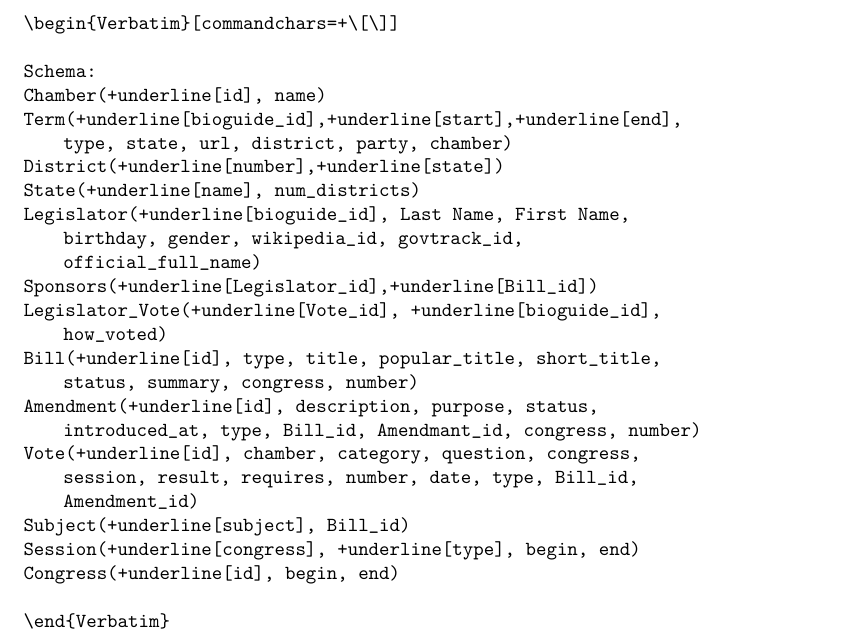
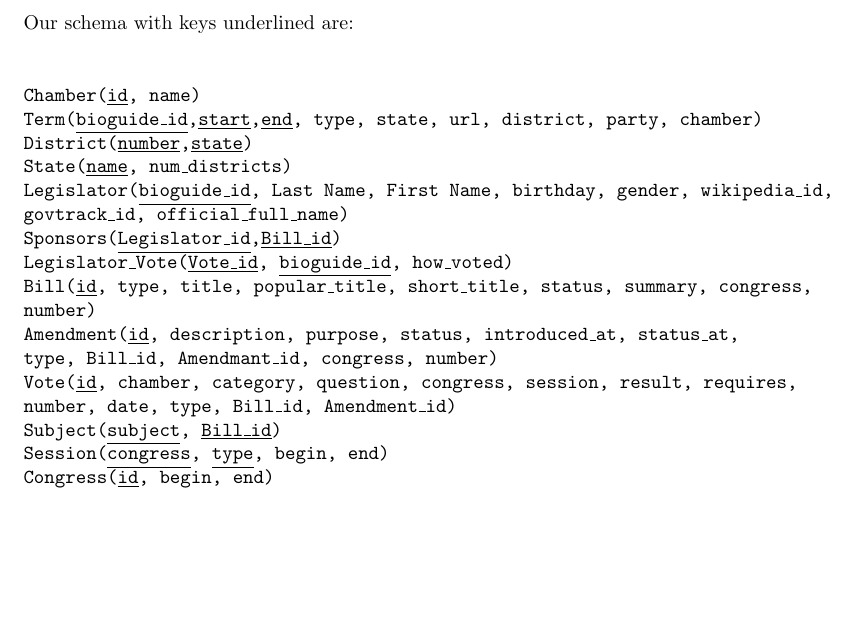
Before and after one commit to hhweeks/congress_db, a LaTeX document (part2/schema.tex): part of the page, cut at the place of the change, the shorter picture padded with empty space. Compiled offline with pdfLaTeX.

Commit message:
Use typewriter for schema

```diff
--- a/part2/schema.tex
+++ b/part2/schema.tex
@@ -10,24 +2,34 @@ breaklines=true
 \begin{document}
 
-\begin{lstlisting}
-\begin{Verbatim}[commandchars=+\[\]]
+\noindent
+Our schema with keys underlined are:\\
+\\
 
-Schema:
-Chamber(+underline[id], name)
-Term(+underline[bioguide_id],+underline[start],+underline[end], type, state, url, district, party, chamber)
-District(+underline[number],+underline[state])
-State(+underline[name], num_districts)
-Legislator(+underline[bioguide_id], Last Name, First Name, birthday, gender, wikipedia_id, govtrack_id, official_full_name)
-Sponsors(+underline[Legislator_id],+underline[Bill_id])
-Legislator_Vote(+underline[Vote_id], +underline[bioguide_id], how_voted)
-Bill(+underline[id], type, title, popular_title, short_title, status, summary, congress, number)
-Amendment(+underline[id], description, purpose, status, introduced_at, type, Bill_id, Amendmant_id, congress, number)
-Vote(+underline[id], chamber, category, question, congress, session, result, requires, number, date, type, Bill_id, Amendment_id)
-Subject(+underline[subject], Bill_id)
-Session(+underline[congress], +underline[type], begin, end)
-Congress(+underline[id], begin, end)
+\begin{tt}
+\iffalse
+Base relations:\\ Party ( \underline{name} )\\ Congressperson ( \underline{name} ) \\ Chamber of Congress ( \underline{name}, seats )\\ Bill ( \underline{name}, \underline{bill\_ID}, text )\\ State ( \underline{name}, number of representatives ) \\ Senator ( \underline{name} ) \\ Representative ( \underline{name} , district ) \\
+\\
+Relations from relationships: \\
+Congress Person ( \underline{Name}, Party, Chamber, State, Is\_a ) $<$--chamber define is\_a relationship? \\
+Bill ( \underline{Name}, \underline{Bill\_ID}, Text, Sponsors, Chamber ) $<$--outcome of vote? \\
+Represents district (\underline{district name}, representative, state) \\
+Vote ( \underline{bill}, \underline{bill\_id}, chamber, how voted ) $<$-- want to be able to link congress person to a vote
+\fi
 
-\end{Verbatim}
-\end{lstlisting}
+\noindent
+Chamber(\underline{id}, name)\\
+Term(\underline{bioguide\_id},\underline{start},\underline{end}, type, state, url, district, party, chamber)\\
+District(\underline{number},\underline{state})\\
+State(\underline{name}, num\_districts)\\
+Legislator(\underline{bioguide\_id}, Last Name, First Name, birthday, gender, wikipedia\_id, govtrack\_id, official\_full\_name)\\
+Sponsors(\underline{Legislator\_id},\underline{Bill\_id})\\
+Legislator\_Vote(\underline{Vote\_id}, \underline{bioguide\_id}, how\_voted)\\
+Bill(\underline{id}, type, title, popular\_title, short\_title, status, summary, congress, number)\\
+Amendment(\underline{id}, description, purpose, status, introduced\_at, status\_at, type, Bill\_id, Amendmant\_id, congress, number)\\
+Vote(\underline{id}, chamber, category, question, congress, session, result, requires, number, date, type, Bill\_id, Amendment\_id)\\
+Subject(\underline{subject}, \underline{Bill\_id})\\
+Session(\underline{congress}, \underline{type}, begin, end)\\
+Congress(\underline{id}, begin, end)\\
+\end{tt}
 
 \end{document}
```
Also changed, not shown: part2/schema.pdf, part2/schema.tex (8 more changed lines).
